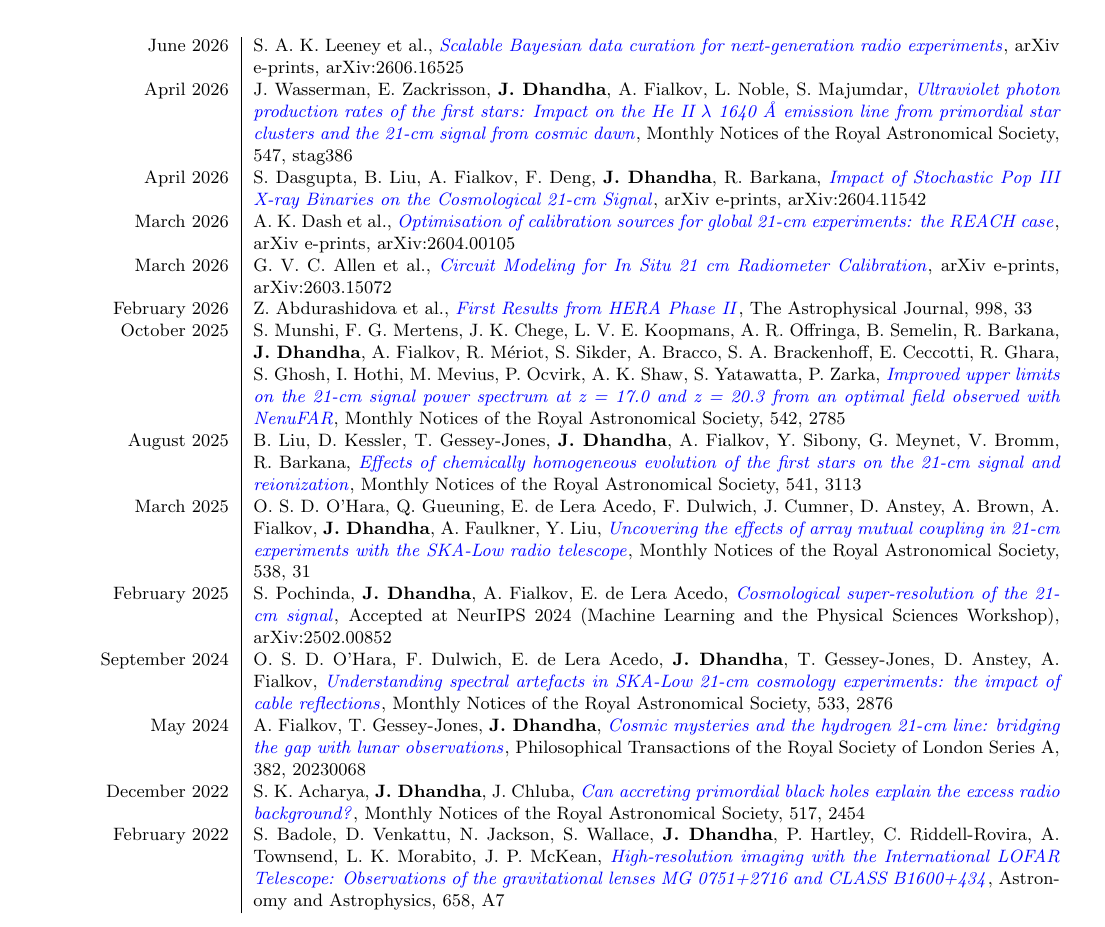
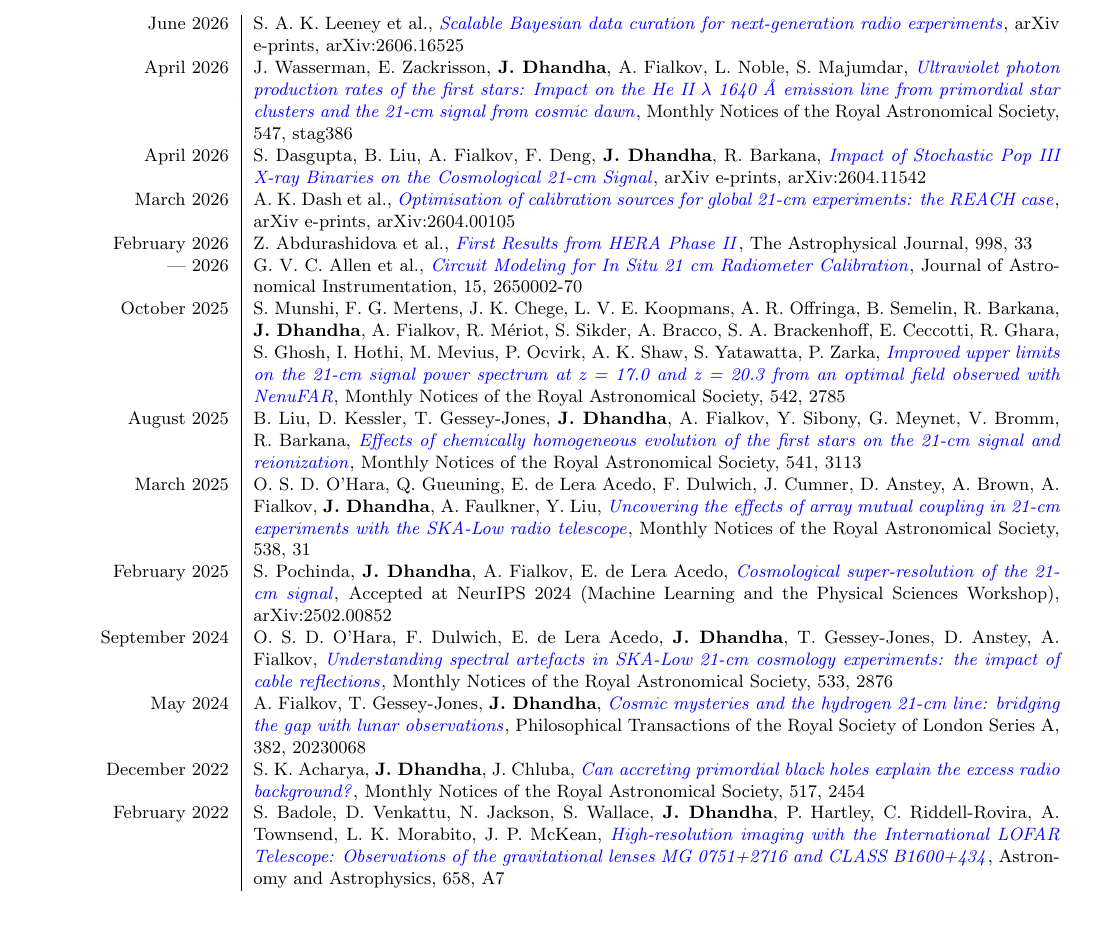
Before and after one commit to JitenDhandha/CV, a LaTeX CV (CV.tex): part of page 4 of 5, cut so that both start at the same text. Compiled offline with pdfLaTeX.

Commit message:
chore: manual CV update

```diff
--- a/CV.tex
+++ b/CV.tex
@@ -299,9 +299,9 @@
 
     March 2026 & A. K. Dash et al., \href{https://ui.adsabs.harvard.edu/abs/2026arXiv260400105D}{\textit{Optimisation of calibration sources for global 21-cm experiments: the REACH case}}, arXiv e-prints, arXiv:2604.00105 \\
 
-    March 2026 & G. V. C. Allen et al., \href{https://ui.adsabs.harvard.edu/abs/2026arXiv260315072A}{\textit{Circuit Modeling for In Situ 21 cm Radiometer Calibration}}, arXiv e-prints, arXiv:2603.15072 \\
+    February 2026 & Z. Abdurashidova et al., \href{https://ui.adsabs.harvard.edu/abs/2026ApJ...998...33A}{\textit{First Results from HERA Phase II}}, The Astrophysical Journal, 998, 33 \\
 
-    February 2026 & Z. Abdurashidova et al., \href{https://ui.adsabs.harvard.edu/abs/2026ApJ...998...33A}{\textit{First Results from HERA Phase II}}, The Astrophysical Journal, 998, 33 \\
+    --- 2026 & G. V. C. Allen et al., \href{https://ui.adsabs.harvard.edu/abs/2026JAI....1550002A}{\textit{Circuit Modeling for In Situ 21 cm Radiometer Calibration}}, Journal of Astronomical Instrumentation, 15, 2650002-70 \\
 
     October 2025 & S. Munshi, F. G. Mertens, J. K. Chege, L. V. E. Koopmans, A. R. Offringa, B. Semelin, R. Barkana, \textbf{J. Dhandha}, A. Fialkov, R. Mériot, S. Sikder, A. Bracco, S. A. Brackenhoff, E. Ceccotti, R. Ghara, S. Ghosh, I. Hothi, M. Mevius, P. Ocvirk, A. K. Shaw, S. Yatawatta, P. Zarka, \href{https://ui.adsabs.harvard.edu/abs/2025MNRAS.542.2785M}{\textit{Improved upper limits on the 21-cm signal power spectrum at z = 17.0 and z = 20.3 from an optimal field observed with NenuFAR}}, Monthly Notices of the Royal Astronomical Society, 542, 2785 \\
 
```
Also changed, not shown: CV.pdf.
